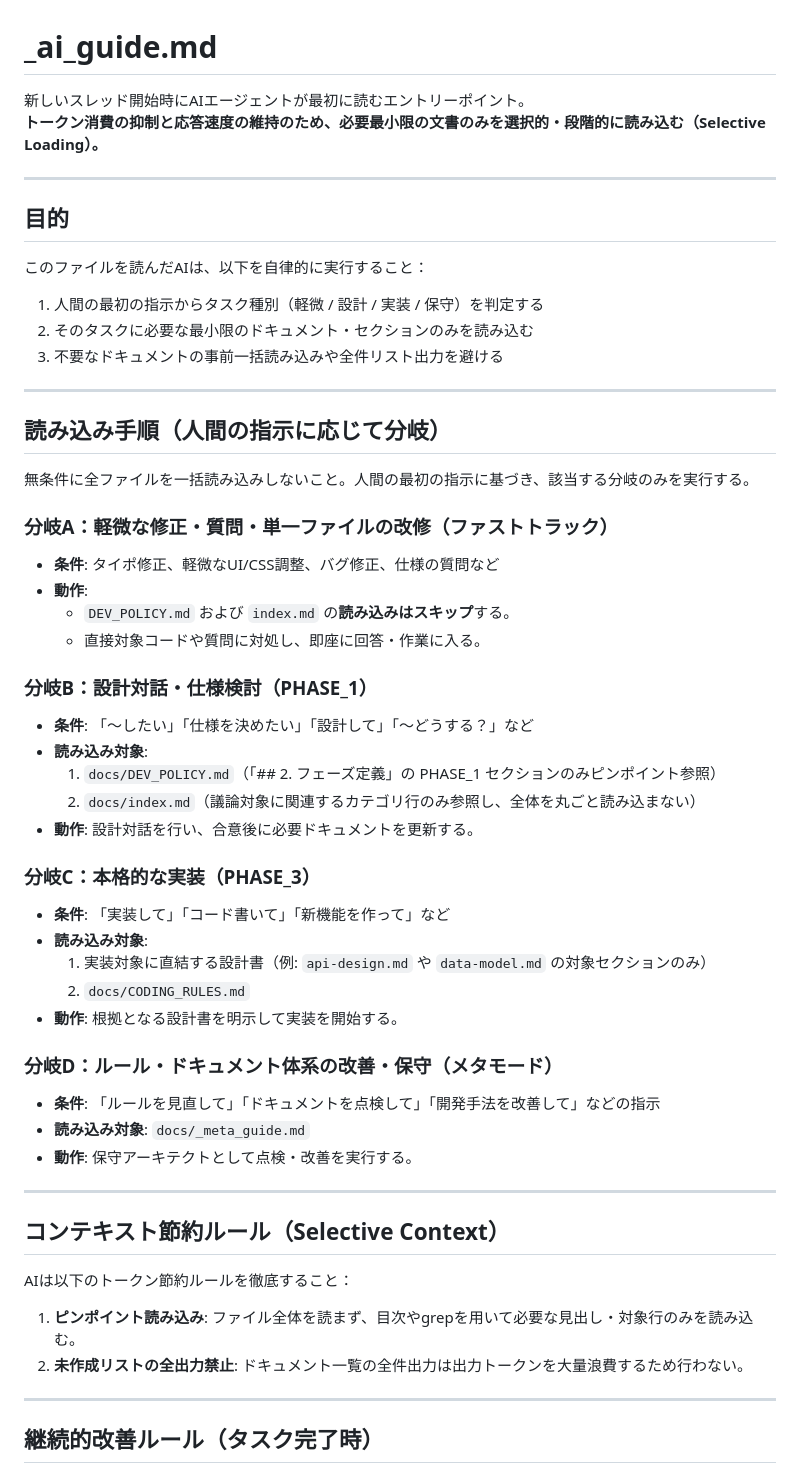
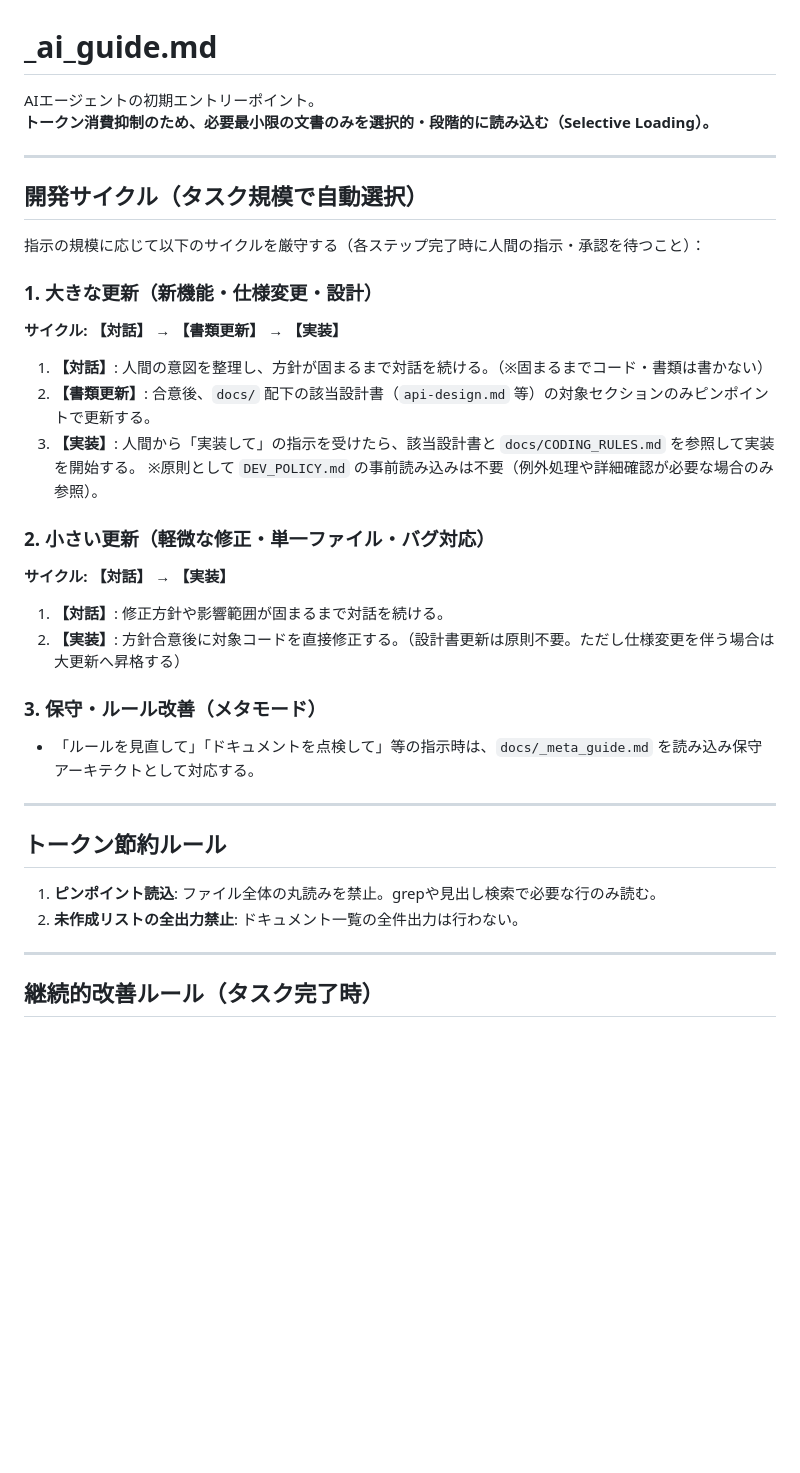
Before and after one commit to kodai-n11qbb/WBS, a Markdown page: _ai_guide.md, the part around the change. Drawn GitHub-style; blank space fills up the shorter version.

Commit message:
docs: メタ書類更新

```diff
--- a/_ai_guide.md
+++ b/_ai_guide.md
@@ -1,55 +1,35 @@
 # _ai_guide.md
 
-新しいスレッド開始時にAIエージェントが最初に読むエントリーポイント。
-**トークン消費の抑制と応答速度の維持のため、必要最小限の文書のみを選択的・段階的に読み込む（Selective Loading）。**
+AIエージェントの初期エントリーポイント。
+**トークン消費抑制のため、必要最小限の文書のみを選択的・段階的に読み込む（Selective Loading）。**
 
 ---
 
-## 目的
+## 開発サイクル（タスク規模で自動選択）
 
-このファイルを読んだAIは、以下を自律的に実行すること：
-1. 人間の最初の指示からタスク種別（軽微 / 設計 / 実装 / 保守）を判定する
-2. そのタスクに必要な最小限のドキュメント・セクションのみを読み込む
-3. 不要なドキュメントの事前一括読み込みや全件リスト出力を避ける
+指示の規模に応じて以下のサイクルを厳守する（各ステップ完了時に人間の指示・承認を待つこと）：
+
+### 1. 大きな更新（新機能・仕様変更・設計）
+**サイクル: 【対話】 → 【書類更新】 → 【実装】**
+1. **【対話】**: 人間の意図を整理し、方針が固まるまで対話を続ける。（※固まるまでコード・書類は書かない）
+2. **【書類更新】**: 合意後、`docs/` 配下の該当設計書（`api-design.md` 等）の対象セクションのみピンポイントで更新する。
+3. **【実装】**: 人間から「実装して」の指示を受けたら、該当設計書と `docs/CODING_RULES.md` を参照して実装を開始する。
+※原則として `DEV_POLICY.md` の事前読み込みは不要（例外処理や詳細確認が必要な場合のみ参照）。
+
+### 2. 小さい更新（軽微な修正・単一ファイル・バグ対応）
+**サイクル: 【対話】 → 【実装】**
+1. **【対話】**: 修正方針や影響範囲が固まるまで対話を続ける。
+2. **【実装】**: 方針合意後に対象コードを直接修正する。（設計書更新は原則不要。ただし仕様変更を伴う場合は大更新へ昇格する）
+
+### 3. 保守・ルール改善（メタモード）
+- 「ルールを見直して」「ドキュメントを点検して」等の指示時は、`docs/_meta_guide.md` を読み込み保守アーキテクトとして対応する。
 
 ---
 
-## 読み込み手順（人間の指示に応じて分岐）
+## トークン節約ルール
 
-無条件に全ファイルを一括読み込みしないこと。人間の最初の指示に基づき、該当する分岐のみを実行する。
-
-### 分岐A：軽微な修正・質問・単一ファイルの改修（ファストトラック）
-- **条件**: タイポ修正、軽微なUI/CSS調整、バグ修正、仕様の質問など
-- **動作**:
-  - `DEV_POLICY.md` および `index.md` の**読み込みはスキップ**する。
-  - 直接対象コードや質問に対処し、即座に回答・作業に入る。
-
-### 分岐B：設計対話・仕様検討（PHASE_1）
-- **条件**: 「〜したい」「仕様を決めたい」「設計して」「〜どうする？」など
-- **読み込み対象**:
-  1. `docs/DEV_POLICY.md`（「## 2. フェーズ定義」の PHASE_1 セクションのみピンポイント参照）
-  2. `docs/index.md`（議論対象に関連するカテゴリ行のみ参照し、全体を丸ごと読み込まない）
-- **動作**: 設計対話を行い、合意後に必要ドキュメントを更新する。
-
-### 分岐C：本格的な実装（PHASE_3）
-- **条件**: 「実装して」「コード書いて」「新機能を作って」など
-- **読み込み対象**:
-  1. 実装対象に直結する設計書（例: `api-design.md` や `data-model.md` の対象セクションのみ）
-  2. `docs/CODING_RULES.md`
-- **動作**: 根拠となる設計書を明示して実装を開始する。
-
-### 分岐D：ルール・ドキュメント体系の改善・保守（メタモード）
-- **条件**: 「ルールを見直して」「ドキュメントを点検して」「開発手法を改善して」などの指示
-- **読み込み対象**: `docs/_meta_guide.md`
-- **動作**: 保守アーキテクトとして点検・改善を実行する。
-
----
-
-## コンテキスト節約ルール（Selective Context）
-
-AIは以下のトークン節約ルールを徹底すること：
-1. **ピンポイント読み込み**: ファイル全体を読まず、目次やgrepを用いて必要な見出し・対象行のみを読み込む。
-2. **未作成リストの全出力禁止**: ドキュメント一覧の全件出力は出力トークンを大量浪費するため行わない。
+1. **ピンポイント読込**: ファイル全体の丸読みを禁止。grepや見出し検索で必要な行のみ読む。
+2. **未作成リストの全出力禁止**: ドキュメント一覧の全件出力は行わない。
 
 ---
 
```
Also changed, not shown: docs/DEV_POLICY.md (+2 -2 lines).
